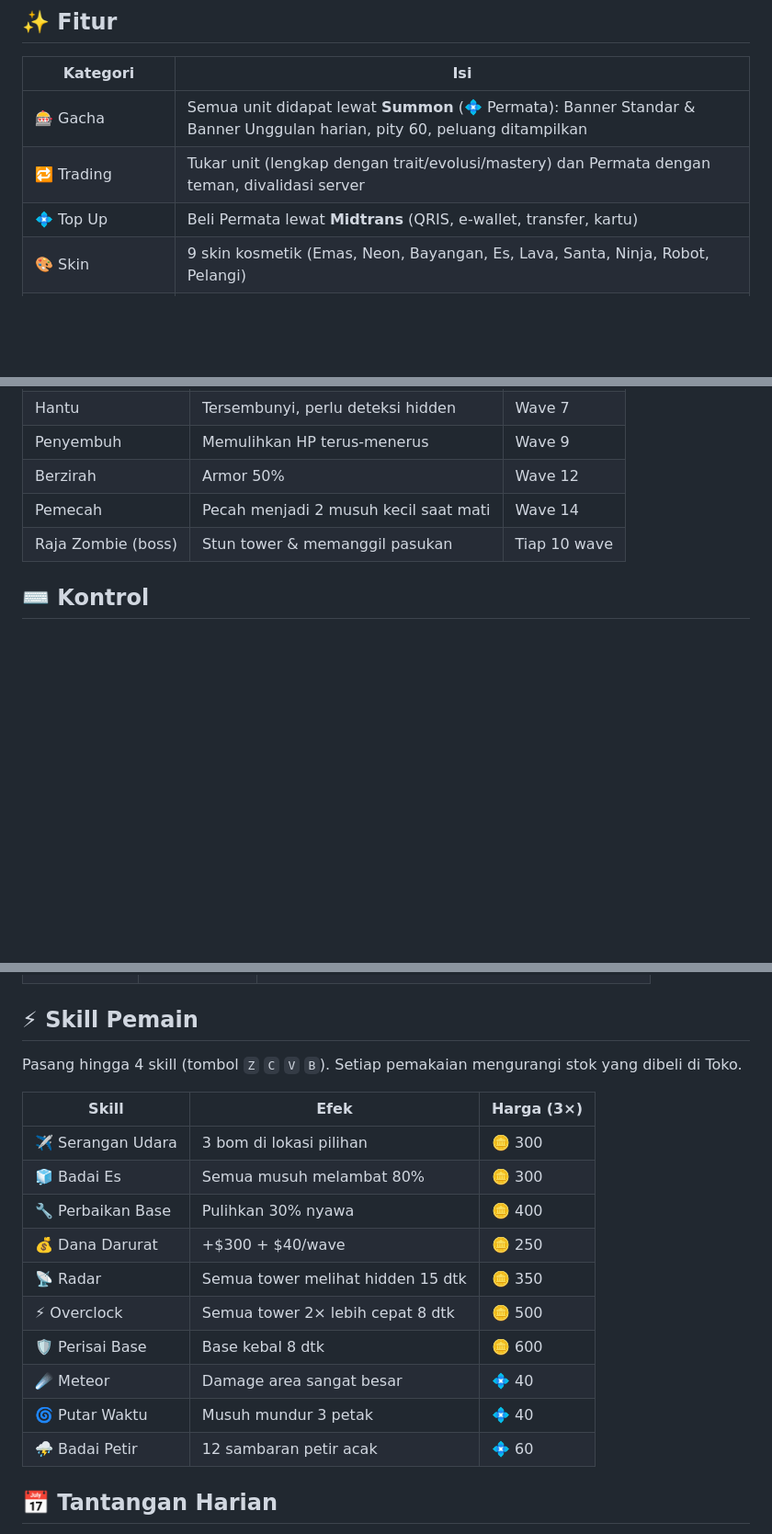
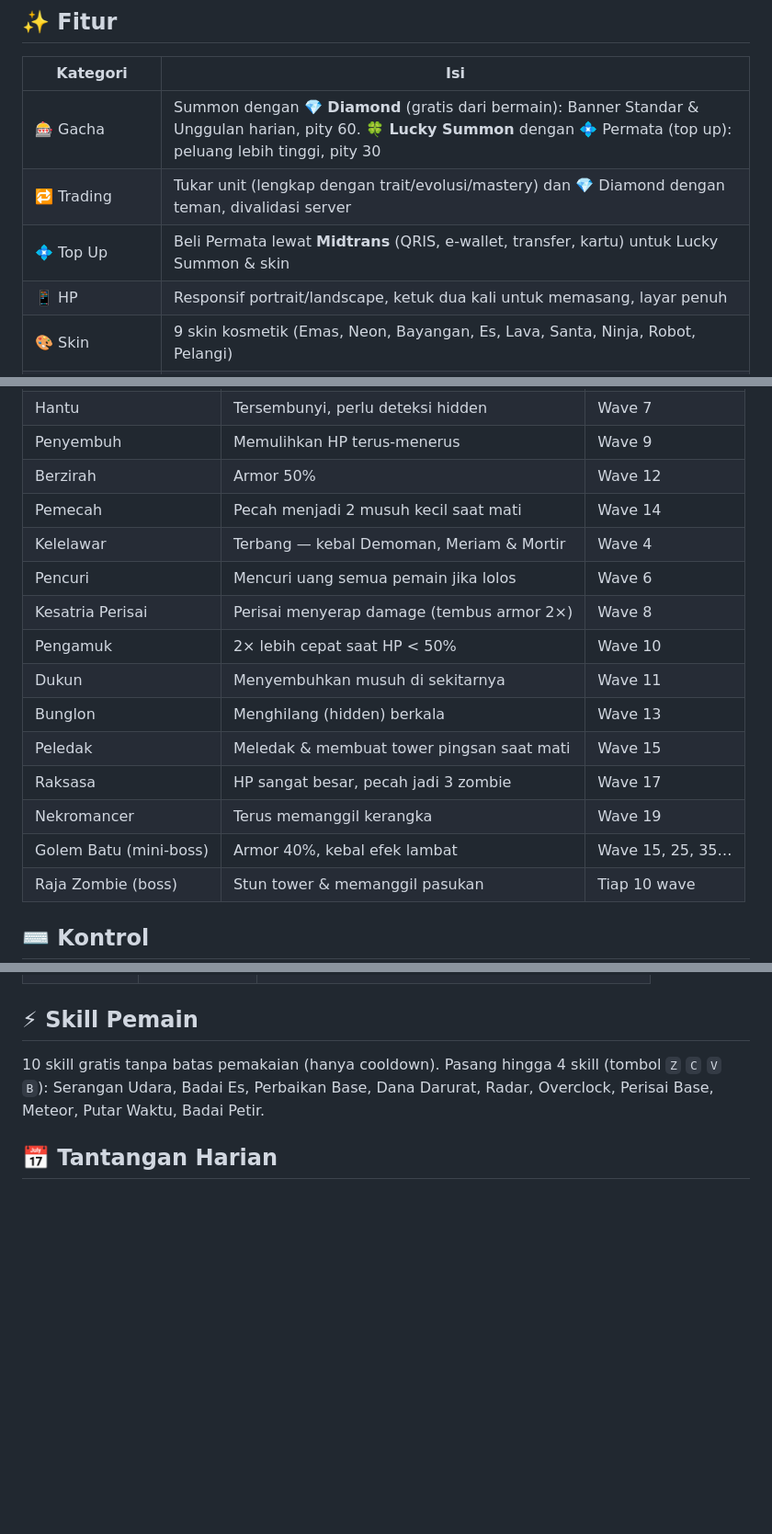
Before and after one commit to KingRafer/block-tower-defense, a Markdown page: README.md, 3 parts joined by grey strips. Shown at 92% size. Drawn GitHub-style; blank space fills up the shorter version.

```diff
--- a/README.md
+++ b/README.md
@@ -20,9 +20,10 @@ python3 -m http.server 8000   # lalu buka http://localhost:8000
 ## ✨ Fitur
 | Kategori | Isi |
 |---|---|
-| 🎰 Gacha | Semua unit didapat lewat **Summon** (💠 Permata): Banner Standar & Banner Unggulan harian, pity 60, peluang ditampilkan |
-| 🔁 Trading | Tukar unit (lengkap dengan trait/evolusi/mastery) dan Permata dengan teman, divalidasi server |
-| 💠 Top Up | Beli Permata lewat **Midtrans** (QRIS, e-wallet, transfer, kartu) |
+| 🎰 Gacha | Summon dengan **💎 Diamond** (gratis dari bermain): Banner Standar & Unggulan harian, pity 60. **🍀 Lucky Summon** dengan 💠 Permata (top up): peluang lebih tinggi, pity 30 |
+| 🔁 Trading | Tukar unit (lengkap dengan trait/evolusi/mastery) dan 💎 Diamond dengan teman, divalidasi server |
+| 💠 Top Up | Beli Permata lewat **Midtrans** (QRIS, e-wallet, transfer, kartu) untuk Lucky Summon & skin |
+| 📱 HP | Responsif portrait/landscape, ketuk dua kali untuk memasang, layar penuh |
 | 🎨 Skin | 9 skin kosmetik (Emas, Neon, Bayangan, Es, Lava, Santa, Ninja, Robot, Pelangi) |
 | 🤝 Mabar | Co-op 2–4 pemain: lobby dengan kode room, chat, undang teman, koneksi P2P WebRTC + relay server |
 | 👥 Teman | Tambah teman dengan kode, terima/tolak permintaan, status online, gabung ke room teman |
@@ -77,6 +78,16 @@ Pemain baru mendapat Scout, Sniper, Demoman, Farm dan 300 💠. Setiap unit bisa
 | Penyembuh | Memulihkan HP terus-menerus | Wave 9 |
 | Berzirah | Armor 50% | Wave 12 |
 | Pemecah | Pecah menjadi 2 musuh kecil saat mati | Wave 14 |
+| Kelelawar | Terbang — kebal Demoman, Meriam & Mortir | Wave 4 |
+| Pencuri | Mencuri uang semua pemain jika lolos | Wave 6 |
+| Kesatria Perisai | Perisai menyerap damage (tembus armor 2×) | Wave 8 |
+| Pengamuk | 2× lebih cepat saat HP < 50% | Wave 10 |
+| Dukun | Menyembuhkan musuh di sekitarnya | Wave 11 |
+| Bunglon | Menghilang (hidden) berkala | Wave 13 |
+| Peledak | Meledak & membuat tower pingsan saat mati | Wave 15 |
+| Raksasa | HP sangat besar, pecah jadi 3 zombie | Wave 17 |
+| Nekromancer | Terus memanggil kerangka | Wave 19 |
+| Golem Batu (mini-boss) | Armor 40%, kebal efek lambat | Wave 15, 25, 35… |
 | Raja Zombie (boss) | Stun tower & memanggil pasukan | Tiap 10 wave |
 
 ## ⌨️ Kontrol
@@ -117,20 +129,7 @@ Syarat: **Mastery Lv 10 + 🔮 3 Batu Evolusi + 🪙 1.000**. Tower yang sudah b
 | Rocketeer | Warlord | Menembak 2 misil sekaligus |
 
 ## ⚡ Skill Pemain
-Pasang hingga 4 skill (tombol `Z` `C` `V` `B`). Setiap pemakaian mengurangi stok yang dibeli di Toko.
-
-| Skill | Efek | Harga (3×) |
-|---|---|---|
-| ✈️ Serangan Udara | 3 bom di lokasi pilihan | 🪙 300 |
-| 🧊 Badai Es | Semua musuh melambat 80% | 🪙 300 |
-| 🔧 Perbaikan Base | Pulihkan 30% nyawa | 🪙 400 |
-| 💰 Dana Darurat | +$300 + $40/wave | 🪙 250 |
-| 📡 Radar | Semua tower melihat hidden 15 dtk | 🪙 350 |
-| ⚡ Overclock | Semua tower 2× lebih cepat 8 dtk | 🪙 500 |
-| 🛡️ Perisai Base | Base kebal 8 dtk | 🪙 600 |
-| ☄️ Meteor | Damage area sangat besar | 💠 40 |
-| 🌀 Putar Waktu | Musuh mundur 3 petak | 💠 40 |
-| ⛈️ Badai Petir | 12 sambaran petir acak | 💠 60 |
+10 skill gratis tanpa batas pemakaian (hanya cooldown). Pasang hingga 4 skill (tombol `Z` `C` `V` `B`): Serangan Udara, Badai Es, Perbaikan Base, Dana Darurat, Radar, Overclock, Perisai Base, Meteor, Putar Waktu, Badai Petir.
 
 ## 📅 Tantangan Harian
 Setiap hari map, kesulitan, dan 2 modifier dipilih secara acak (sama untuk semua pemain di hari yang sama). Contoh modifier: *Musuh Gesit*, *Kulit Baja*, *Tanpa Farm*, *Base Rapuh*, *Malam Berkabut*. Selesaikan 20 wave untuk mendapat 🪙 500.
```
Also changed, not shown: other parts of README.md (+11 -10 lines), CHANGELOG.md (+13 -0 lines), docs/screenshot-gacha.png, docs/screenshot-game.png, docs/screenshot-loadout.png, docs/screenshot-menu.png, 12 other files.
